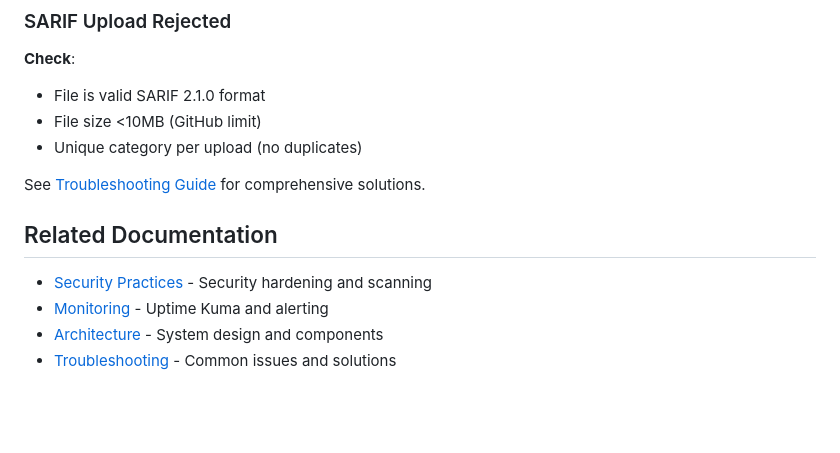
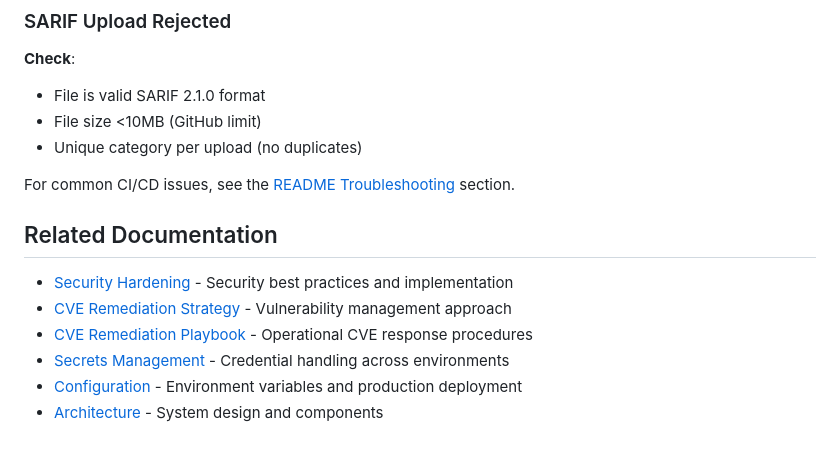
Before and after one commit to Soumalya-De/LEMP-Sentinel, a Markdown page: docs/ci-cd-workflows.md, the part around the change. GitHub-like rendering; blank space fills up the shorter version.

Commit message:
docs: fix remaining broken links in ci-cd-workflows.md and configuration.md
- Fixed security.md → security-hardening.md
- Fixed monitoring.md → removed (doesn't exist)
- Fixed troubleshooting.md → README.md reference
- Updated Related Documentation section with actual files
- All documentation cross-references now verified and functional

```diff
--- a/docs/ci-cd-workflows.md
+++ b/docs/ci-cd-workflows.md
@@ -603,11 +603,13 @@ Track workflow metrics:
 - File size <10MB (GitHub limit)
 - Unique category per upload (no duplicates)
 
-See [Troubleshooting Guide](troubleshooting.md) for comprehensive solutions.
+For common CI/CD issues, see the [README Troubleshooting](../README.md#troubleshooting) section.
 
 ## Related Documentation
 
-- [Security Practices](security.md) - Security hardening and scanning
-- [Monitoring](monitoring.md) - Uptime Kuma and alerting
+- [Security Hardening](security-hardening.md) - Security best practices and implementation
+- [CVE Remediation Strategy](cve-remediation.md) - Vulnerability management approach
+- [CVE Remediation Playbook](cve-playbook.md) - Operational CVE response procedures
+- [Secrets Management](secrets.md) - Credential handling across environments
+- [Configuration](configuration.md) - Environment variables and production deployment
 - [Architecture](architecture.md) - System design and components
-- [Troubleshooting](troubleshooting.md) - Common issues and solutions
```
Also changed, not shown: docs/configuration.md (+1 -1 lines).
